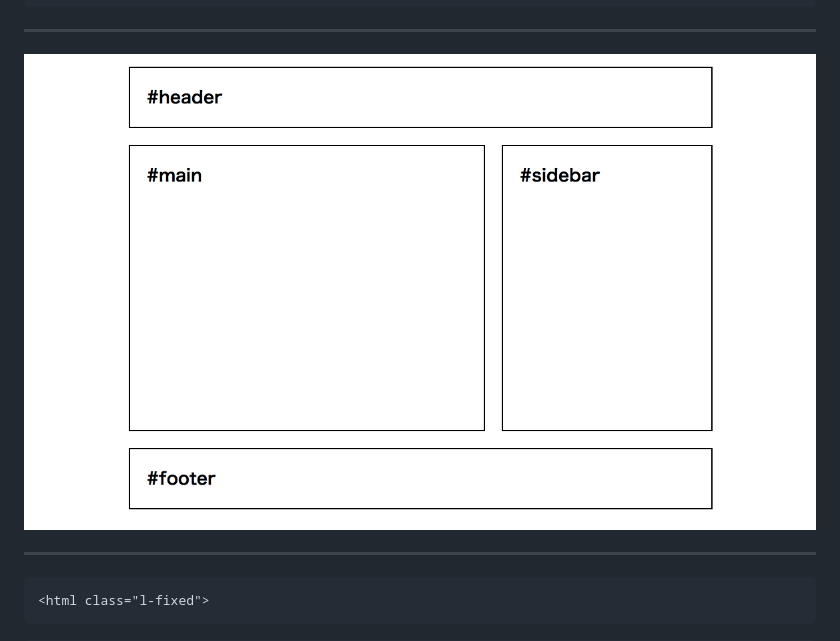
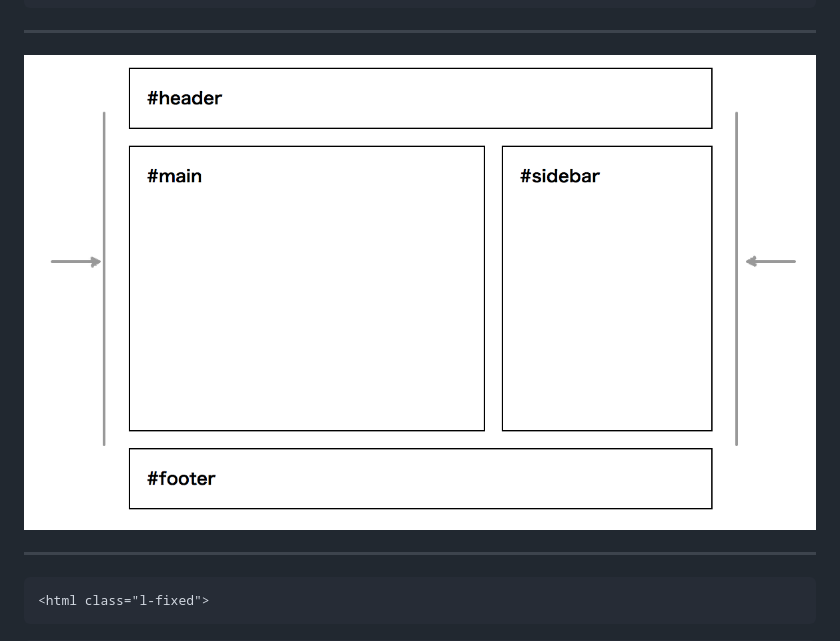
Before and after one commit to Takazudo/presentation-html-templating, a Markdown page: d_smacss.md, the part around the change. Drawn GitHub-style; pictures changed too: img/smacss-exp/layout3ex.png (added).

```diff
--- a/d_smacss.md
+++ b/d_smacss.md
@@ -262,7 +262,7 @@ th, td {
 
 ---
 
-<div class="my-img"><img src="img/smacss-exp/layout3.png" alt=""></div>
+<div class="my-img"><img src="img/smacss-exp/layout3ex.png" alt=""></div>
 
 ---
 
```
Also changed, not shown: d_oocss.md (+28 -6 lines), 2 other files.
